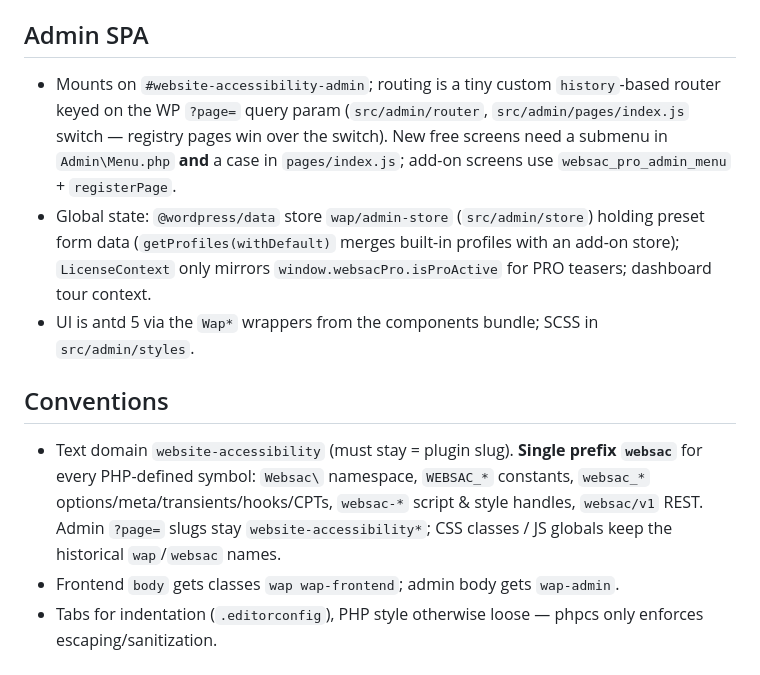
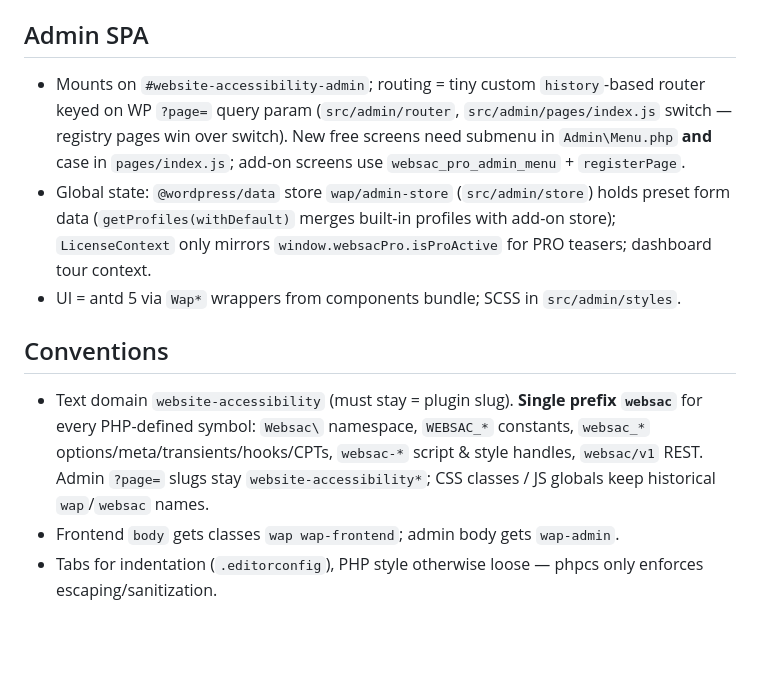
Before and after one commit to bdthemes/website-accessibility, a Markdown page: CLAUDE.md, the part around one of its changes. Drawn GitHub-style; blank space fills up the shorter version.

```diff
--- a/CLAUDE.md
+++ b/CLAUDE.md
@@ -63,12 +63,12 @@ There is no automated test suite; testing is manual in a local WP install (this
 
 ## Admin SPA
 
-- Mounts on `#website-accessibility-admin`; routing is a tiny custom `history`-based router keyed on the WP `?page=` query param (`src/admin/router`, `src/admin/pages/index.js` switch — registry pages win over the switch). New free screens need a submenu in `Admin\Menu.php` **and** a case in `pages/index.js`; add-on screens use `websac_pro_admin_menu` + `registerPage`.
-- Global state: `@wordpress/data` store `wap/admin-store` (`src/admin/store`) holding preset form data (`getProfiles(withDefault)` merges built-in profiles with an add-on store); `LicenseContext` only mirrors `window.websacPro.isProActive` for PRO teasers; dashboard tour context.
-- UI is antd 5 via the `Wap*` wrappers from the components bundle; SCSS in `src/admin/styles`.
+- Mounts on `#website-accessibility-admin`; routing = tiny custom `history`-based router keyed on WP `?page=` query param (`src/admin/router`, `src/admin/pages/index.js` switch — registry pages win over switch). New free screens need submenu in `Admin\Menu.php` **and** case in `pages/index.js`; add-on screens use `websac_pro_admin_menu` + `registerPage`.
+- Global state: `@wordpress/data` store `wap/admin-store` (`src/admin/store`) holds preset form data (`getProfiles(withDefault)` merges built-in profiles with add-on store); `LicenseContext` only mirrors `window.websacPro.isProActive` for PRO teasers; dashboard tour context.
+- UI = antd 5 via `Wap*` wrappers from components bundle; SCSS in `src/admin/styles`.
 
 ## Conventions
 
-- Text domain `website-accessibility` (must stay = plugin slug). **Single prefix `websac`** for every PHP-defined symbol: `Websac\` namespace, `WEBSAC_*` constants, `websac_*` options/meta/transients/hooks/CPTs, `websac-*` script & style handles, `websac/v1` REST. Admin `?page=` slugs stay `website-accessibility*`; CSS classes / JS globals keep the historical `wap`/`websac` names.
+- Text domain `website-accessibility` (must stay = plugin slug). **Single prefix `websac`** for every PHP-defined symbol: `Websac\` namespace, `WEBSAC_*` constants, `websac_*` options/meta/transients/hooks/CPTs, `websac-*` script & style handles, `websac/v1` REST. Admin `?page=` slugs stay `website-accessibility*`; CSS classes / JS globals keep historical `wap`/`websac` names.
 - Frontend `body` gets classes `wap wap-frontend`; admin body gets `wap-admin`.
 - Tabs for indentation (`.editorconfig`), PHP style otherwise loose — phpcs only enforces escaping/sanitization.
```
Also changed, not shown: other parts of CLAUDE.md (+24 -24 lines).
